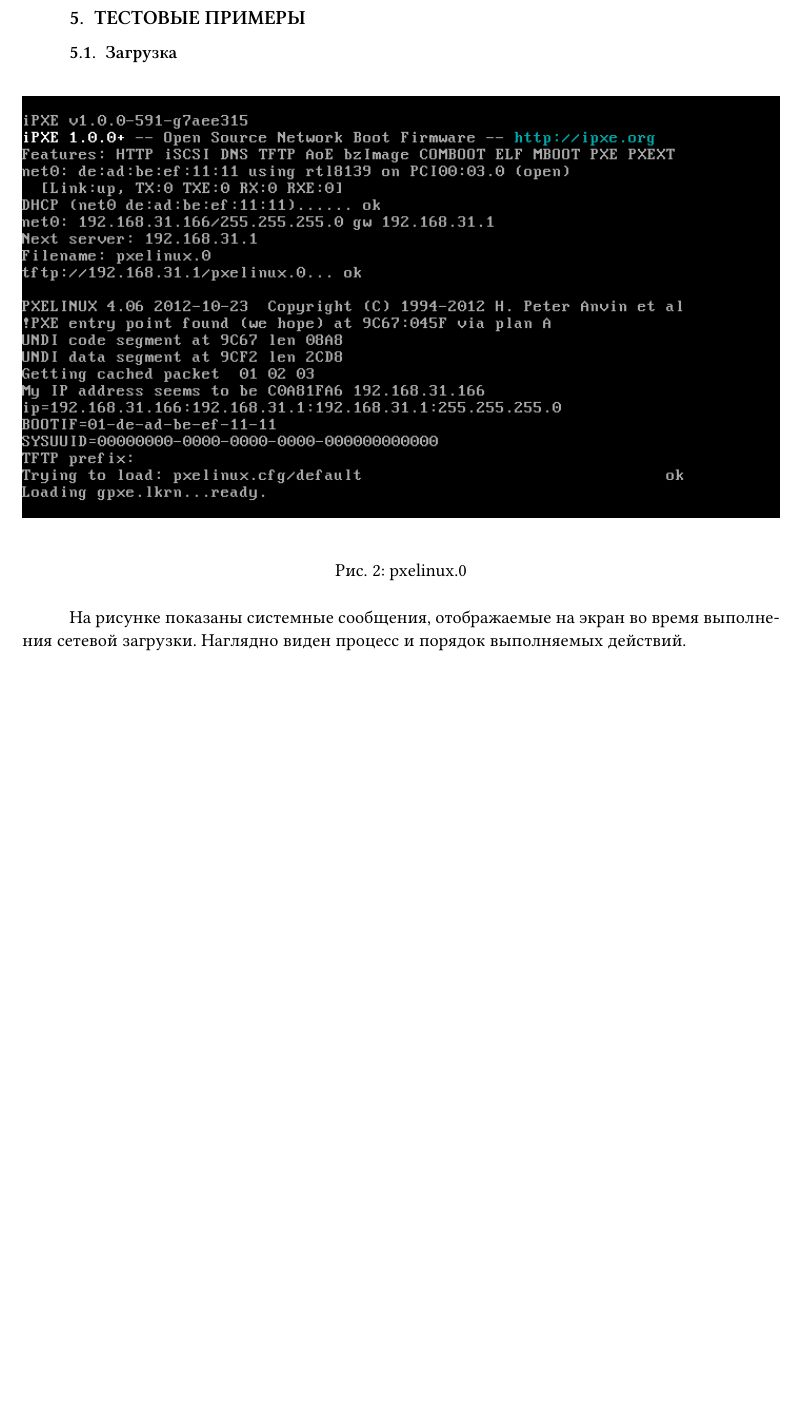
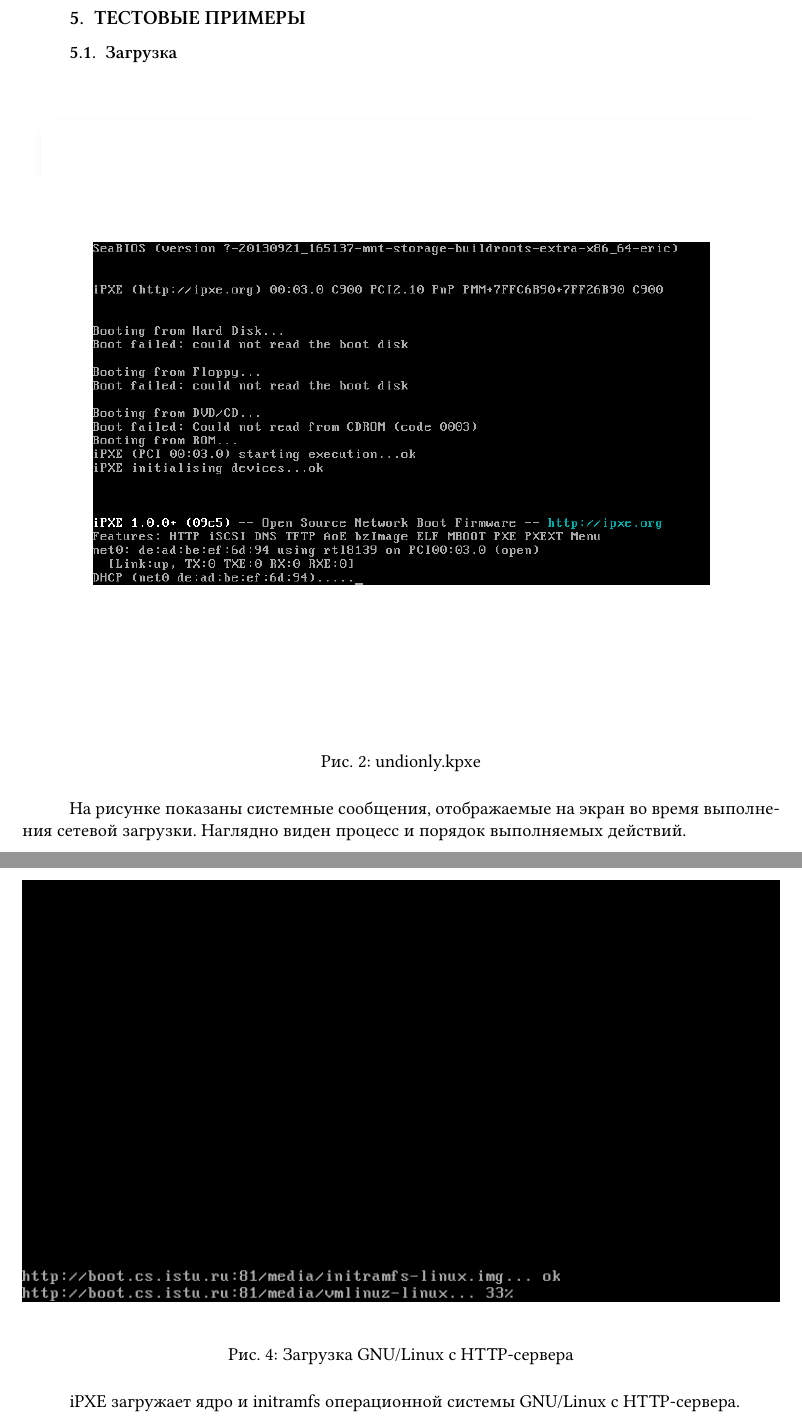
Before and after one commit to istu-cs/boot-report, a LaTeX document (main.tex): part of page 6 of 11 before the commit and two parts of pages 6 and 8 of 12 after it, the two joined at a grey line, cut so that both start at the same text, the shorter picture padded with empty space. Compiled offline with XeLaTeX.

Commit message:
Examples update.

```diff
--- a/main.tex
+++ b/main.tex
@@ -328,13 +328,17 @@
 % FIXME outdated
 
 \subsection{Загрузка}
-\includepicture{pxelinux}{pxelinux.0}{1}
+\includepicture{ipxe}{undionly.kpxe}{1}
 На рисунке показаны системные сообщения, отображаемые на экран во время выполнения сетевой загрузки.
 Наглядно виден процесс и порядок выполняемых действий.
 \newpage
 
 \includepicture{menu}{Меню загрузки}{1}
 Графическое меню, составленное на основе полученного конфигурационного файла.
+\newpage
+
+\includepicture{fetch}{Загрузка GNU/Linux с HTTP-сервера}{1}
+iPXE загружает ядро и initramfs операционной системы GNU/Linux с HTTP-сервера.
 \newpage
 
 \subsection{Администрирование}
```
Also changed, not shown: fetch.png (added), ipxe.png (added), menu.png, pxelinux.png (deleted).
